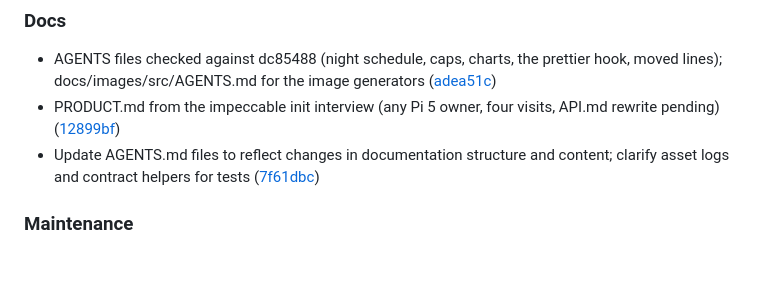
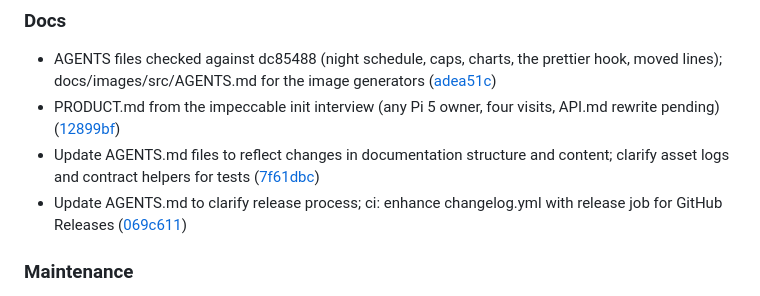
Before and after one commit to cosminfuica/raspberrypi-dashboard, a Markdown page: CHANGELOG.md, the part around the change. GitHub-like rendering; blank space fills up the shorter version.

Commit message:
chore(changelog): regenerate CHANGELOG.md

```diff
--- a/CHANGELOG.md
+++ b/CHANGELOG.md
@@ -18,6 +18,7 @@ Generated from commit messages by [git-cliff](https://git-cliff.org) (`cliff.tom
 - AGENTS files checked against dc85488 (night schedule, caps, charts, the prettier hook, moved lines); docs/images/src/AGENTS.md for the image generators ([adea51c](https://github.com/cosminfuica/raspberrypi-dashboard/commit/adea51c64bbb00d6d13961cc1b7935a2fa298482))
 - PRODUCT.md from the impeccable init interview (any Pi 5 owner, four visits, API.md rewrite pending) ([12899bf](https://github.com/cosminfuica/raspberrypi-dashboard/commit/12899bf5ab5dfb265b5adf4233b88840fd22868e))
 - Update AGENTS.md files to reflect changes in documentation structure and content; clarify asset logs and contract helpers for tests ([7f61dbc](https://github.com/cosminfuica/raspberrypi-dashboard/commit/7f61dbcad7107ab2d8a8708abfc4fd4e4c34e64b))
+- Update AGENTS.md to clarify release process; ci: enhance changelog.yml with release job for GitHub Releases ([069c611](https://github.com/cosminfuica/raspberrypi-dashboard/commit/069c611b50f7703fc14bfb175bab350e752e2369))
 
 ### Maintenance
 
```
